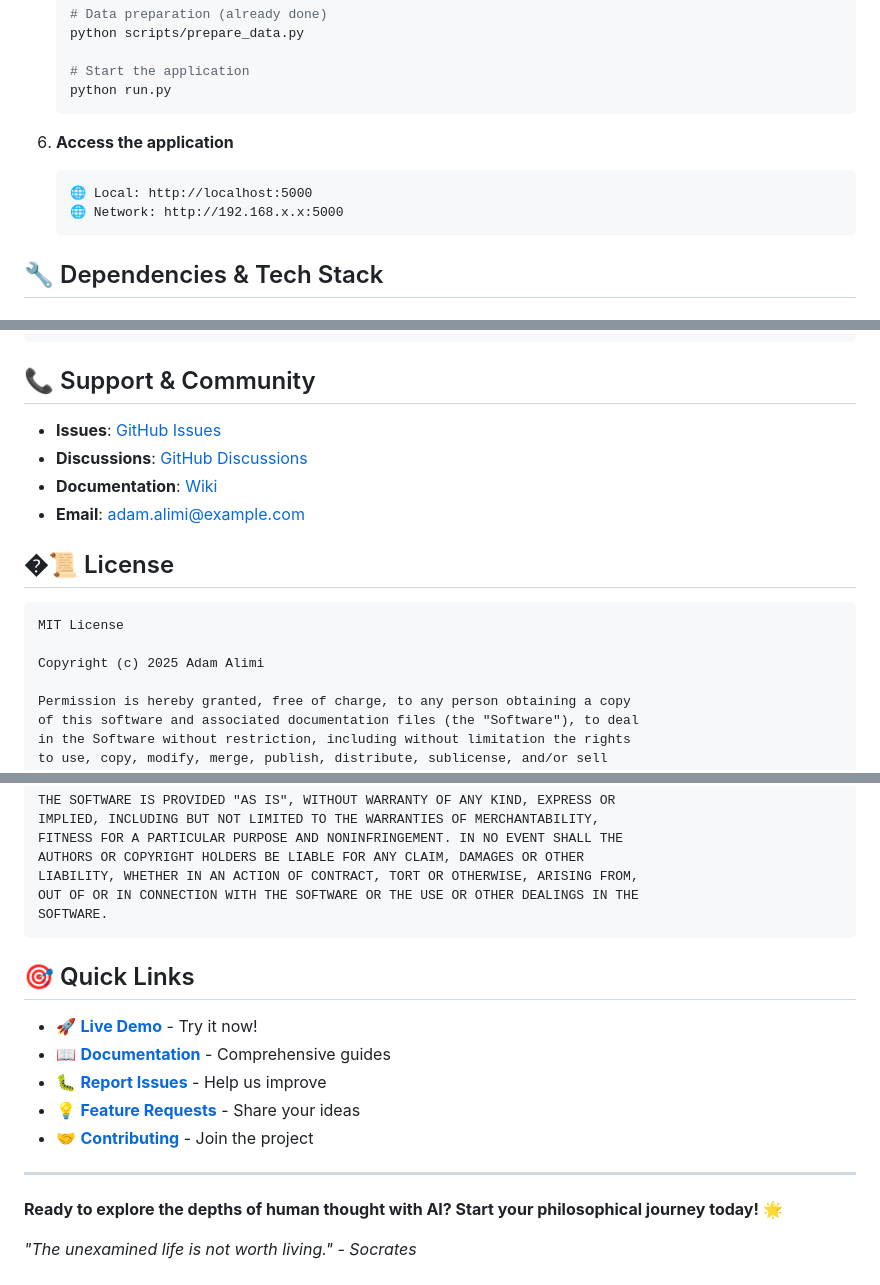
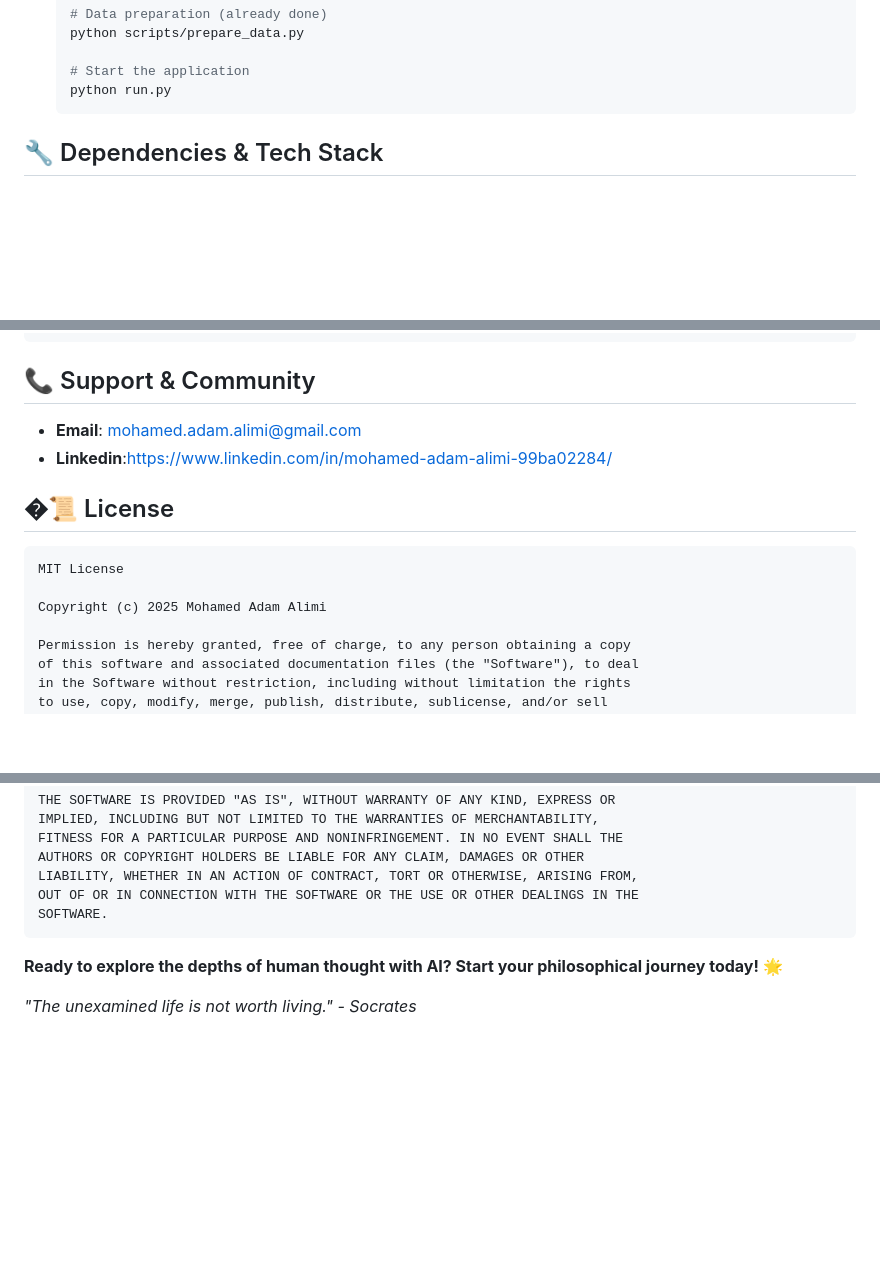
Before and after one commit to med-adam-alimi/SocrAItes, a Markdown page: README.md, 3 parts joined by grey strips. Drawn GitHub-style; blank space fills up the shorter version.

Commit message:
Update README with new contact info and remove access links
Removed access information and updated contact details.

````diff
--- a/README.md
+++ b/README.md
@@ -91,11 +91,7 @@ SocrAItes is a sophisticated Flask web application that combines **Retrieval Aug
    python run.py
    ```
 
-6. **Access the application**
-   ```
-   🌐 Local: http://localhost:5000
-   🌐 Network: http://192.168.x.x:5000
-   ```
+
 
 ## 🔧 Dependencies & Tech Stack
 
@@ -490,17 +486,15 @@ pip install -r requirements_safe.txt
 
 ## 📞 Support & Community
 
-- **Issues**: [GitHub Issues](https://github.com/med-adam-alimi/SocrAItes/issues)
-- **Discussions**: [GitHub Discussions](https://github.com/med-adam-alimi/SocrAItes/discussions)
-- **Documentation**: [Wiki](https://github.com/med-adam-alimi/SocrAItes/wiki)
-- **Email**: adam.alimi@example.com
+- **Email**: mohamed.adam.alimi@gmail.com
+- **Linkedin**:https://www.linkedin.com/in/mohamed-adam-alimi-99ba02284/
 
 ## �📜 License
 
 ```
 MIT License
 
-Copyright (c) 2025 Adam Alimi
+Copyright (c) 2025 Mohamed Adam Alimi
 
 Permission is hereby granted, free of charge, to any person obtaining a copy
 of this software and associated documentation files (the "Software"), to deal
@@ -521,15 +515,7 @@ OUT OF OR IN CONNECTION WITH THE SOFTWARE OR THE USE OR OTHER DEALINGS IN THE
 SOFTWARE.
 ```
 
-## 🎯 Quick Links
 
-- 🚀 **[Live Demo](http://localhost:5000)** - Try it now!
-- 📖 **[Documentation](./docs/)** - Comprehensive guides
-- 🐛 **[Report Issues](https://github.com/med-adam-alimi/SocrAItes/issues)** - Help us improve
-- 💡 **[Feature Requests](https://github.com/med-adam-alimi/SocrAItes/discussions)** - Share your ideas
-- 🤝 **[Contributing](./CONTRIBUTING.md)** - Join the project
-
----
 
 **Ready to explore the depths of human thought with AI? Start your philosophical journey today! 🌟**
 
````
